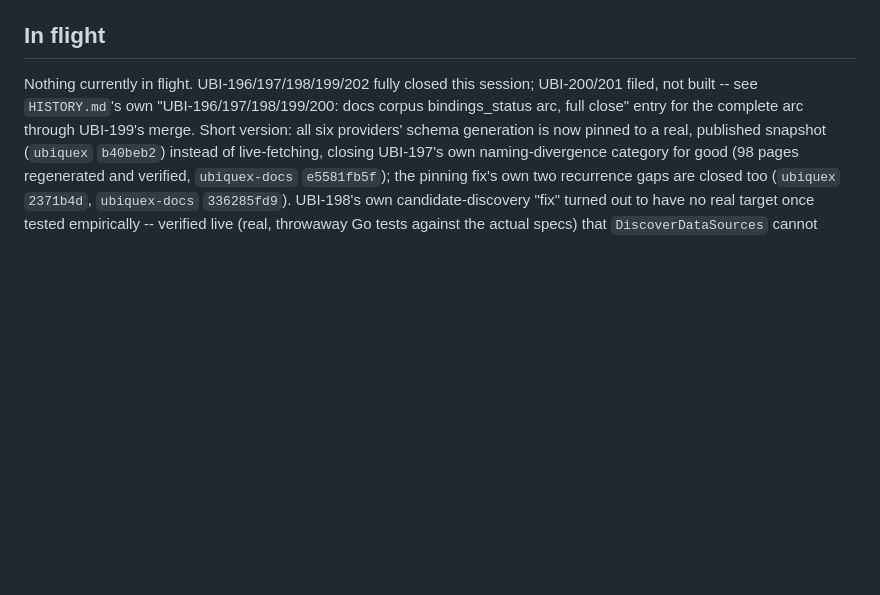
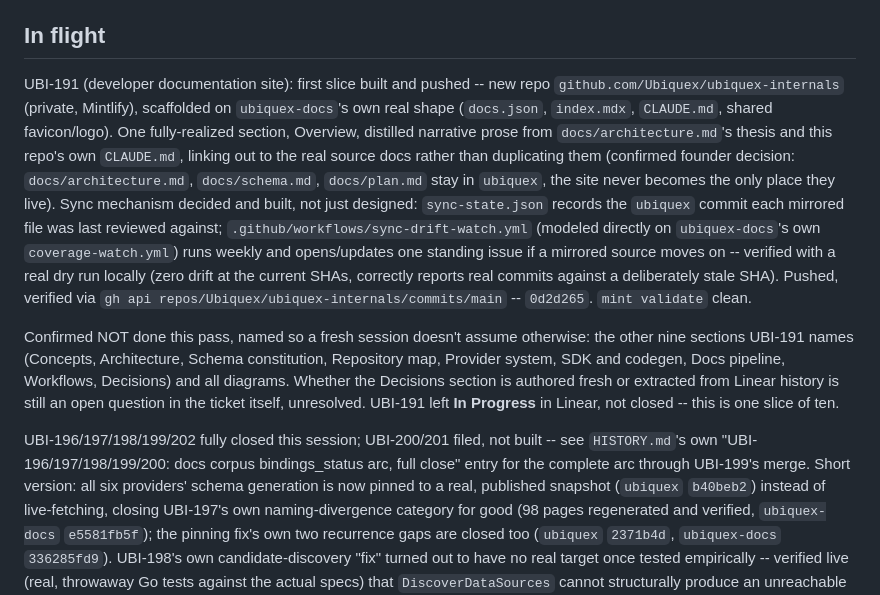
Before and after one commit to Ubiquex/ubiquex, a Markdown page: STATE.md, the part around the change. GitHub-like rendering; blank space fills up the shorter version.

Commit message:
state: UBI-191 first slice -- ubiquex-internals repo, Overview, sync-drift-watch

```diff
--- a/STATE.md
+++ b/STATE.md
@@ -7,7 +7,33 @@
 
 ## In flight
 
-Nothing currently in flight. UBI-196/197/198/199/202 fully closed this
+UBI-191 (developer documentation site): first slice built and pushed --
+new repo `github.com/Ubiquex/ubiquex-internals` (private, Mintlify),
+scaffolded on `ubiquex-docs`'s own real shape (`docs.json`, `index.mdx`,
+`CLAUDE.md`, shared favicon/logo). One fully-realized section, Overview,
+distilled narrative prose from `docs/architecture.md`'s thesis and this
+repo's own `CLAUDE.md`, linking out to the real source docs rather than
+duplicating them (confirmed founder decision: `docs/architecture.md`,
+`docs/schema.md`, `docs/plan.md` stay in `ubiquex`, the site never becomes
+the only place they live). Sync mechanism decided and built, not just
+designed: `sync-state.json` records the `ubiquex` commit each mirrored
+file was last reviewed against; `.github/workflows/sync-drift-watch.yml`
+(modeled directly on `ubiquex-docs`'s own `coverage-watch.yml`) runs
+weekly and opens/updates one standing issue if a mirrored source moves on
+-- verified with a real dry run locally (zero drift at the current SHAs,
+correctly reports real commits against a deliberately stale SHA). Pushed,
+verified via `gh api repos/Ubiquex/ubiquex-internals/commits/main` --
+`0d2d265`. `mint validate` clean.
+
+Confirmed NOT done this pass, named so a fresh session doesn't assume
+otherwise: the other nine sections UBI-191 names (Concepts, Architecture,
+Schema constitution, Repository map, Provider system, SDK and codegen,
+Docs pipeline, Workflows, Decisions) and all diagrams. Whether the
+Decisions section is authored fresh or extracted from Linear history is
+still an open question in the ticket itself, unresolved. UBI-191 left
+**In Progress** in Linear, not closed -- this is one slice of ten.
+
+UBI-196/197/198/199/202 fully closed this
 session; UBI-200/201 filed, not built -- see `HISTORY.md`'s own
 "UBI-196/197/198/199/200: docs corpus bindings_status arc, full close" entry
 for the complete arc through UBI-199's merge. Short version: all six
```
